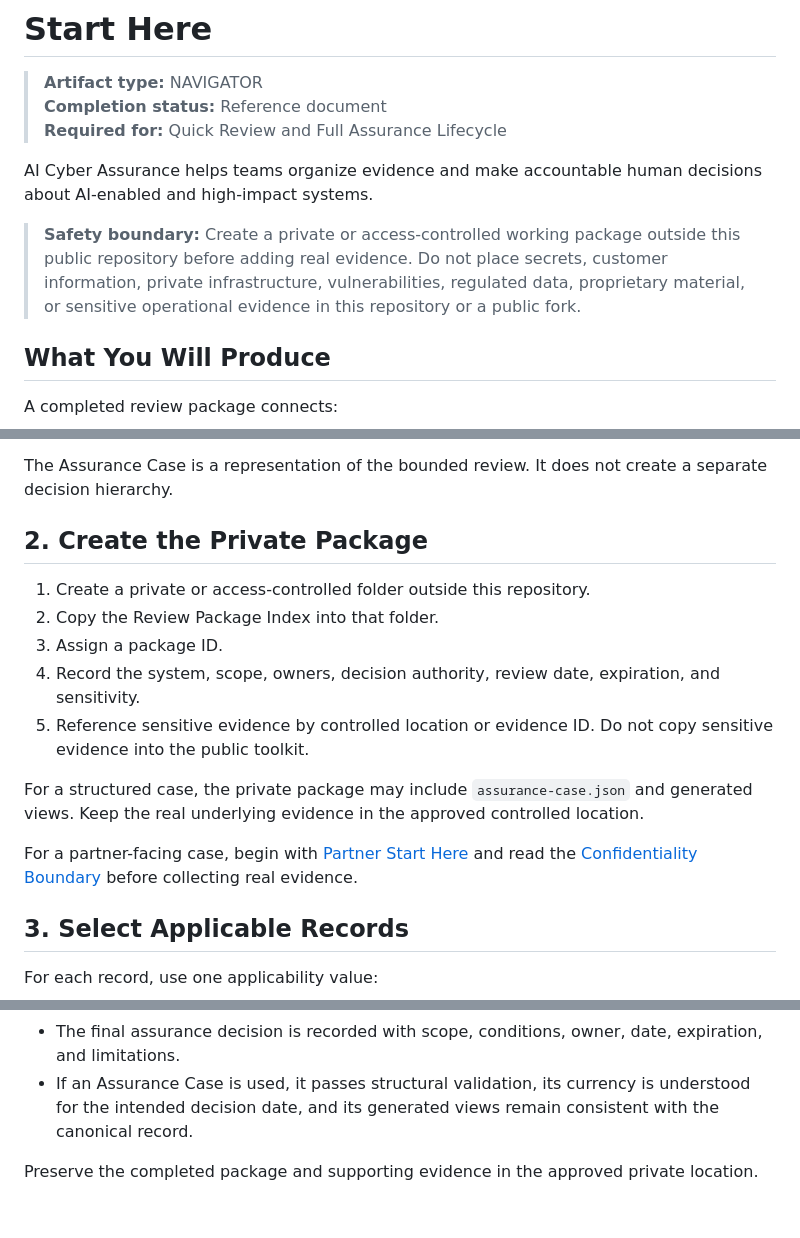
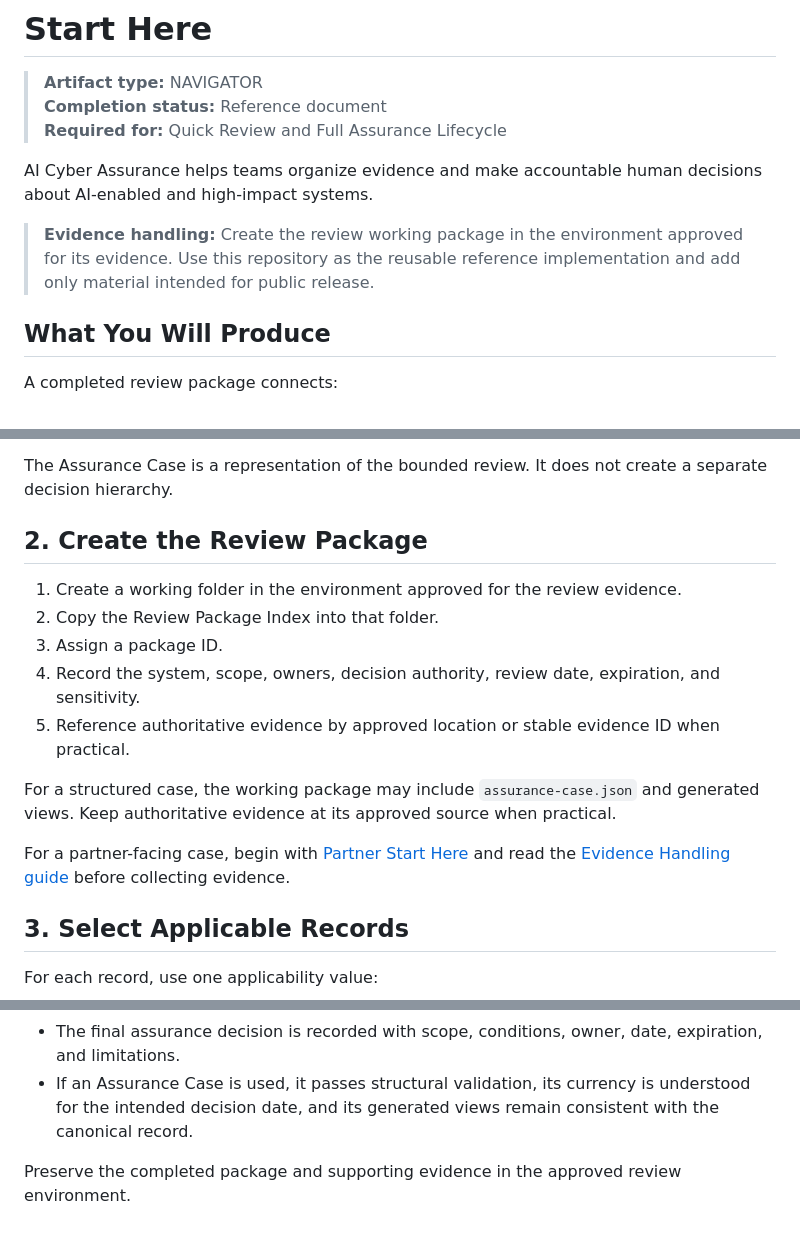
Before and after one commit to Bridge-Node-7/ai-cyber-assurance, a Markdown page: START_HERE.md, 3 parts joined by grey strips. GitHub-like rendering.

Commit message:
docs: simplify review workspace guidance

```diff
--- a/START_HERE.md
+++ b/START_HERE.md
@@ -6,7 +6,7 @@
 
 AI Cyber Assurance helps teams organize evidence and make accountable human decisions about AI-enabled and high-impact systems.
 
-> **Safety boundary:** Create a private or access-controlled working package outside this public repository before adding real evidence. Do not place secrets, customer information, private infrastructure, vulnerabilities, regulated data, proprietary material, or sensitive operational evidence in this repository or a public fork.
+> **Evidence handling:** Create the review working package in the environment approved for its evidence. Use this repository as the reusable reference implementation and add only material intended for public release.
 
 ## What You Will Produce
 
@@ -52,17 +52,17 @@ The Markdown templates are sufficient for many bounded reviews. After selecting
 
 The Assurance Case is a representation of the bounded review. It does not create a separate decision hierarchy.
 
-## 2. Create the Private Package
+## 2. Create the Review Package
 
-1. Create a private or access-controlled folder outside this repository.
+1. Create a working folder in the environment approved for the review evidence.
 2. Copy the Review Package Index into that folder.
 3. Assign a package ID.
 4. Record the system, scope, owners, decision authority, review date, expiration, and sensitivity.
-5. Reference sensitive evidence by controlled location or evidence ID. Do not copy sensitive evidence into the public toolkit.
+5. Reference authoritative evidence by approved location or stable evidence ID when practical.
 
-For a structured case, the private package may include `assurance-case.json` and generated views. Keep the real underlying evidence in the approved controlled location.
+For a structured case, the working package may include `assurance-case.json` and generated views. Keep authoritative evidence at its approved source when practical.
 
-For a partner-facing case, begin with [Partner Start Here](13-assurance-intelligence/partner-kit/START_HERE.md) and read the [Confidentiality Boundary](13-assurance-intelligence/partner-kit/confidentiality-boundary.md) before collecting real evidence.
+For a partner-facing case, begin with [Partner Start Here](13-assurance-intelligence/partner-kit/START_HERE.md) and read the [Evidence Handling guide](13-assurance-intelligence/partner-kit/confidentiality-boundary.md) before collecting evidence.
 
 ## 3. Select Applicable Records
 
@@ -190,4 +190,4 @@ A package is complete only when:
 - The final assurance decision is recorded with scope, conditions, owner, date, expiration, and limitations.
 - If an Assurance Case is used, it passes structural validation, its currency is understood for the intended decision date, and its generated views remain consistent with the canonical record.
 
-Preserve the completed package and supporting evidence in the approved private location.
+Preserve the completed package and supporting evidence in the approved review environment.
```
